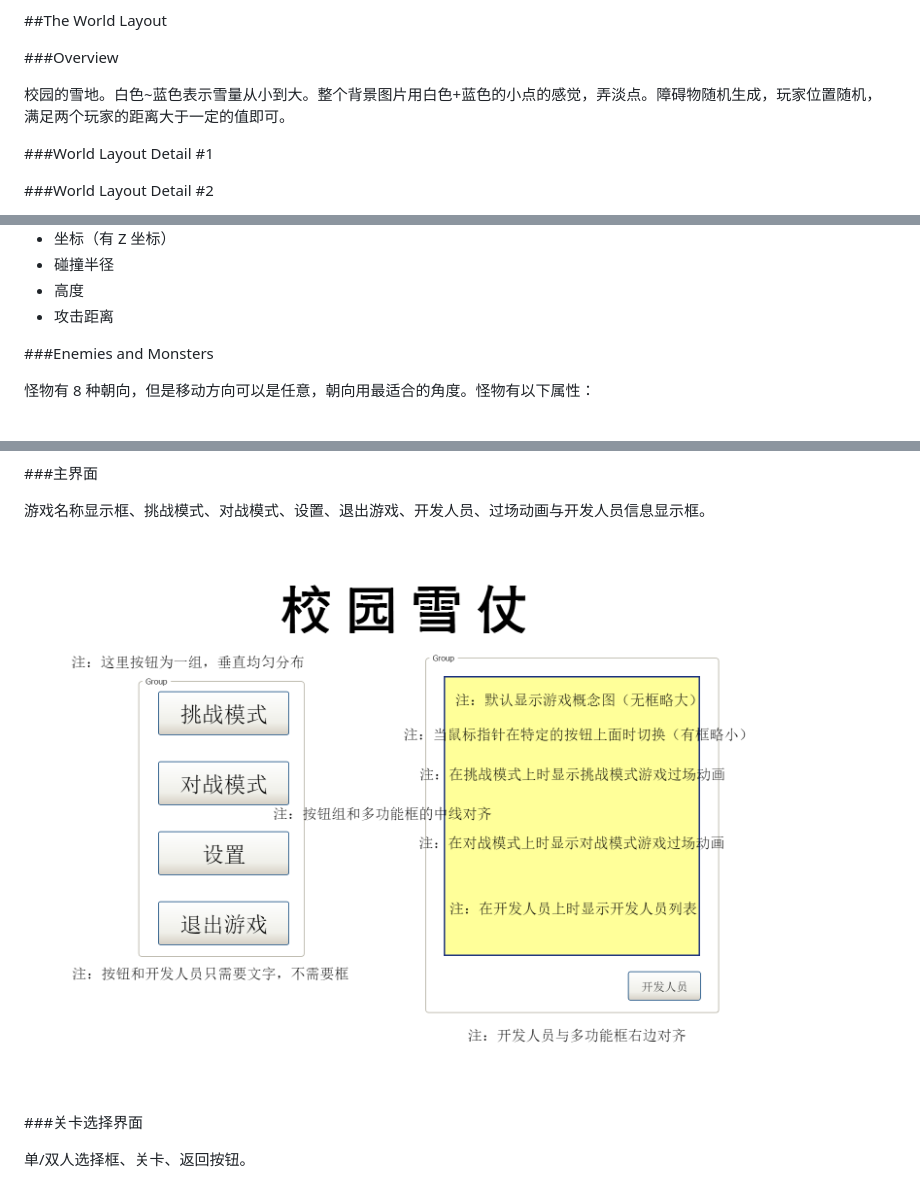
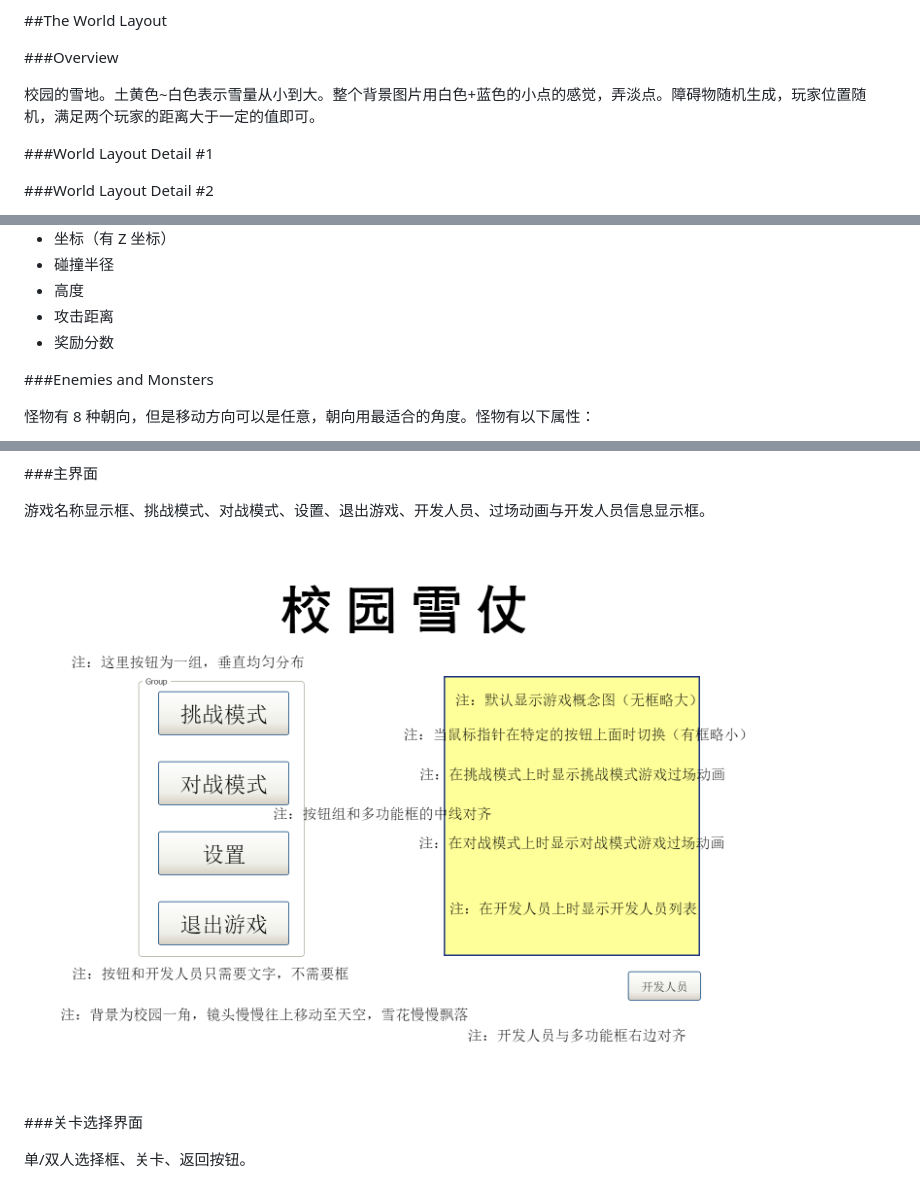
Before and after one commit to lleo126/DS-Curriculum-Design, a Markdown page: docs/Design-Document.md, 3 parts joined by grey strips. Rendered like a GitHub page; pictures changed too: docs/imgs/UI/main.png.

```diff
--- a/docs/Design-Document.md
+++ b/docs/Design-Document.md
@@ -59,7 +59,7 @@
 
 ###Overview
 
-校园的雪地。白色~蓝色表示雪量从小到大。整个背景图片用白色+蓝色的小点的感觉，弄淡点。障碍物随机生成，玩家位置随机，满足两个玩家的距离大于一定的值即可。
+校园的雪地。土黄色~白色表示雪量从小到大。整个背景图片用白色+蓝色的小点的感觉，弄淡点。障碍物随机生成，玩家位置随机，满足两个玩家的距离大于一定的值即可。
 
 ###World Layout Detail #1
 
@@ -85,6 +85,7 @@
 - 碰撞半径
 - 高度
 - 攻击距离
+- 奖励分数
 
 ###Enemies and Monsters
 
```
Also changed, not shown: other parts of docs/Design-Document.md (+1 -1 lines), docs/Coding-Guide.md (+4 -0 lines), 5 other files.
